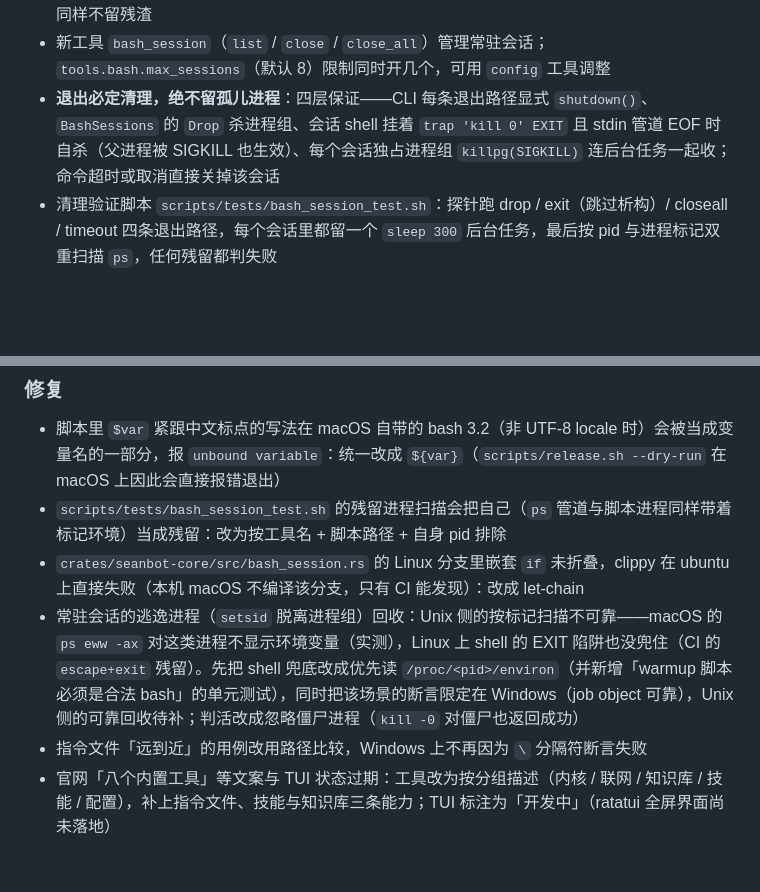
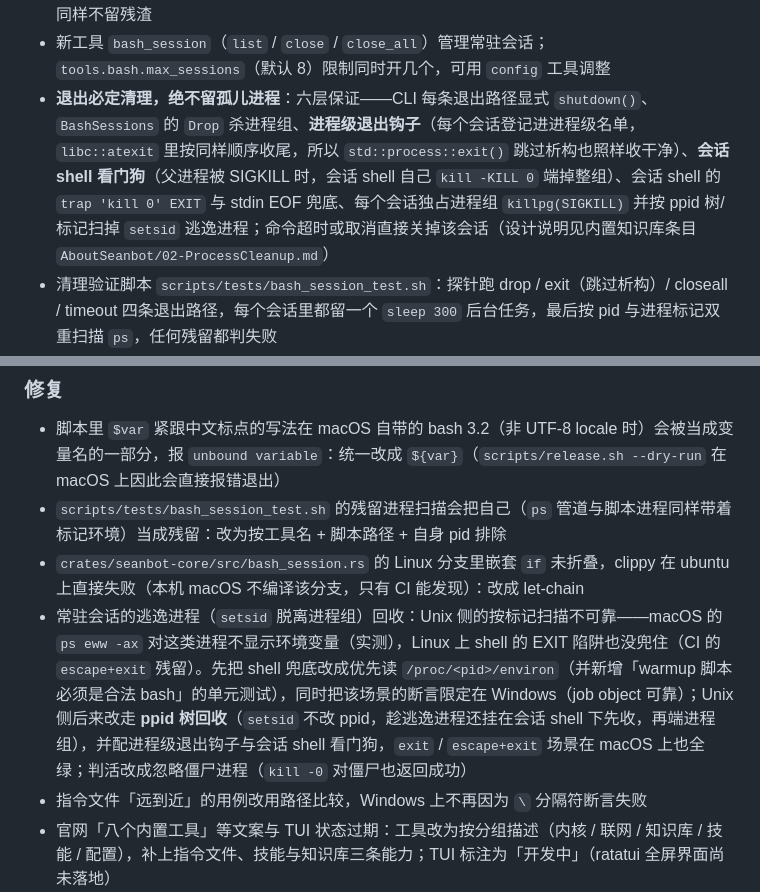
Before and after one commit to yxxbc/Seanbot, a Markdown page: CHANGELOG.md, 2 parts joined by grey strips. Drawn GitHub-style; blank space fills up the shorter version.

```diff
--- a/CHANGELOG.md
+++ b/CHANGELOG.md
@@ -27,7 +27,7 @@ Seanbot 的所有重要变更都会记录在本文件中。
 - Windows 上的常驻会话：有 Git Bash 时走同一套 POSIX 逻辑，否则用 PowerShell（`-Command -` 从 stdin 读命令、哨兵带回 `$LASTEXITCODE` 与 `Get-Location`）
 - 连"主动脱离进程组"的进程也收得掉（例如会话里 `setsid` 起的守护进程）：每个会话带唯一标记进环境，关闭时 Rust 端按标记扫一遍（Linux 读 `/proc/*/environ`，macOS 用 `ps eww`）发 SIGKILL；会话 shell 的 `EXIT` 陷阱里也扫一遍，所以父进程被 SIGKILL、Rust 端没机会执行时同样不留残渣
 - 新工具 `bash_session`（`list` / `close` / `close_all`）管理常驻会话；`tools.bash.max_sessions`（默认 8）限制同时开几个，可用 `config` 工具调整
-- **退出必定清理，绝不留孤儿进程**：四层保证——CLI 每条退出路径显式 `shutdown()`、`BashSessions` 的 `Drop` 杀进程组、会话 shell 挂着 `trap 'kill 0' EXIT` 且 stdin 管道 EOF 时自杀（父进程被 SIGKILL 也生效）、每个会话独占进程组 `killpg(SIGKILL)` 连后台任务一起收；命令超时或取消直接关掉该会话
+- **退出必定清理，绝不留孤儿进程**：六层保证——CLI 每条退出路径显式 `shutdown()`、`BashSessions` 的 `Drop` 杀进程组、**进程级退出钩子**（每个会话登记进进程级名单，`libc::atexit` 里按同样顺序收尾，所以 `std::process::exit()` 跳过析构也照样收干净）、**会话 shell 看门狗**（父进程被 SIGKILL 时，会话 shell 自己 `kill -KILL 0` 端掉整组）、会话 shell 的 `trap 'kill 0' EXIT` 与 stdin EOF 兜底、每个会话独占进程组 `killpg(SIGKILL)` 并按 ppid 树/标记扫掉 `setsid` 逃逸进程；命令超时或取消直接关掉该会话（设计说明见内置知识库条目 `AboutSeanbot/02-ProcessCleanup.md`）
 - 清理验证脚本 `scripts/tests/bash_session_test.sh`：探针跑 drop / exit（跳过析构）/ closeall / timeout 四条退出路径，每个会话里都留一个 `sleep 300` 后台任务，最后按 pid 与进程标记双重扫描 `ps`，任何残留都判失败
 - 系统提示词外置到仓库根的 `prompt/`（`identity.md` / `environment.md` / `workflow.md`，用 `{{占位符}}` 填运行期值），编译期内嵌；改提示词只动 markdown、不动 Rust，并有测试兜住没被替换的占位符
 - 子目录指令按需注入：`read` / `edit` 访问子目录里的文件时，把它所在目录链上尚未注入过的 `AGENTS.md` / `CLAUDE.md` 随该次工具结果注入一次（同一个文件只注入一次），走到某个模块才看到该模块的约定
@@ -58,7 +58,7 @@ Seanbot 的所有重要变更都会记录在本文件中。
 - 脚本里 `$var` 紧跟中文标点的写法在 macOS 自带的 bash 3.2（非 UTF-8 locale 时）会被当成变量名的一部分，报 `unbound variable`：统一改成 `${var}`（`scripts/release.sh --dry-run` 在 macOS 上因此会直接报错退出）
 - `scripts/tests/bash_session_test.sh` 的残留进程扫描会把自己（`ps` 管道与脚本进程同样带着标记环境）当成残留：改为按工具名 + 脚本路径 + 自身 pid 排除
 - `crates/seanbot-core/src/bash_session.rs` 的 Linux 分支里嵌套 `if` 未折叠，clippy 在 ubuntu 上直接失败（本机 macOS 不编译该分支，只有 CI 能发现）：改成 let-chain
-- 常驻会话的逃逸进程（`setsid` 脱离进程组）回收：Unix 侧的按标记扫描不可靠——macOS 的 `ps eww -ax` 对这类进程不显示环境变量（实测），Linux 上 shell 的 EXIT 陷阱也没兜住（CI 的 `escape+exit` 残留）。先把 shell 兜底改成优先读 `/proc/<pid>/environ`（并新增「warmup 脚本必须是合法 bash」的单元测试），同时把该场景的断言限定在 Windows（job object 可靠），Unix 侧的可靠回收待补；判活改成忽略僵尸进程（`kill -0` 对僵尸也返回成功）
+- 常驻会话的逃逸进程（`setsid` 脱离进程组）回收：Unix 侧的按标记扫描不可靠——macOS 的 `ps eww -ax` 对这类进程不显示环境变量（实测），Linux 上 shell 的 EXIT 陷阱也没兜住（CI 的 `escape+exit` 残留）。先把 shell 兜底改成优先读 `/proc/<pid>/environ`（并新增「warmup 脚本必须是合法 bash」的单元测试），同时把该场景的断言限定在 Windows（job object 可靠）；Unix 侧后来改走 **ppid 树回收**（`setsid` 不改 ppid，趁逃逸进程还挂在会话 shell 下先收，再端进程组），并配进程级退出钩子与会话 shell 看门狗，`exit` / `escape+exit` 场景在 macOS 上也全绿；判活改成忽略僵尸进程（`kill -0` 对僵尸也返回成功）
 - 指令文件「远到近」的用例改用路径比较，Windows 上不再因为 `\` 分隔符断言失败
 - 官网「八个内置工具」等文案与 TUI 状态过期：工具改为按分组描述（内核 / 联网 / 知识库 / 技能 / 配置），补上指令文件、技能与知识库三条能力；TUI 标注为「开发中」（ratatui 全屏界面尚未落地）
 - 官网 `og:image` 之前是相对路径的 SVG，多数平台既不识别相对地址也不渲染 SVG；改为绝对地址的 `assets/og.png`（1200×630），并补 `og:locale` / `og:site_name` / `twitter:card` 与 `canonical`
```
Also changed, not shown: CLAUDE.md (+2 -2 lines).
